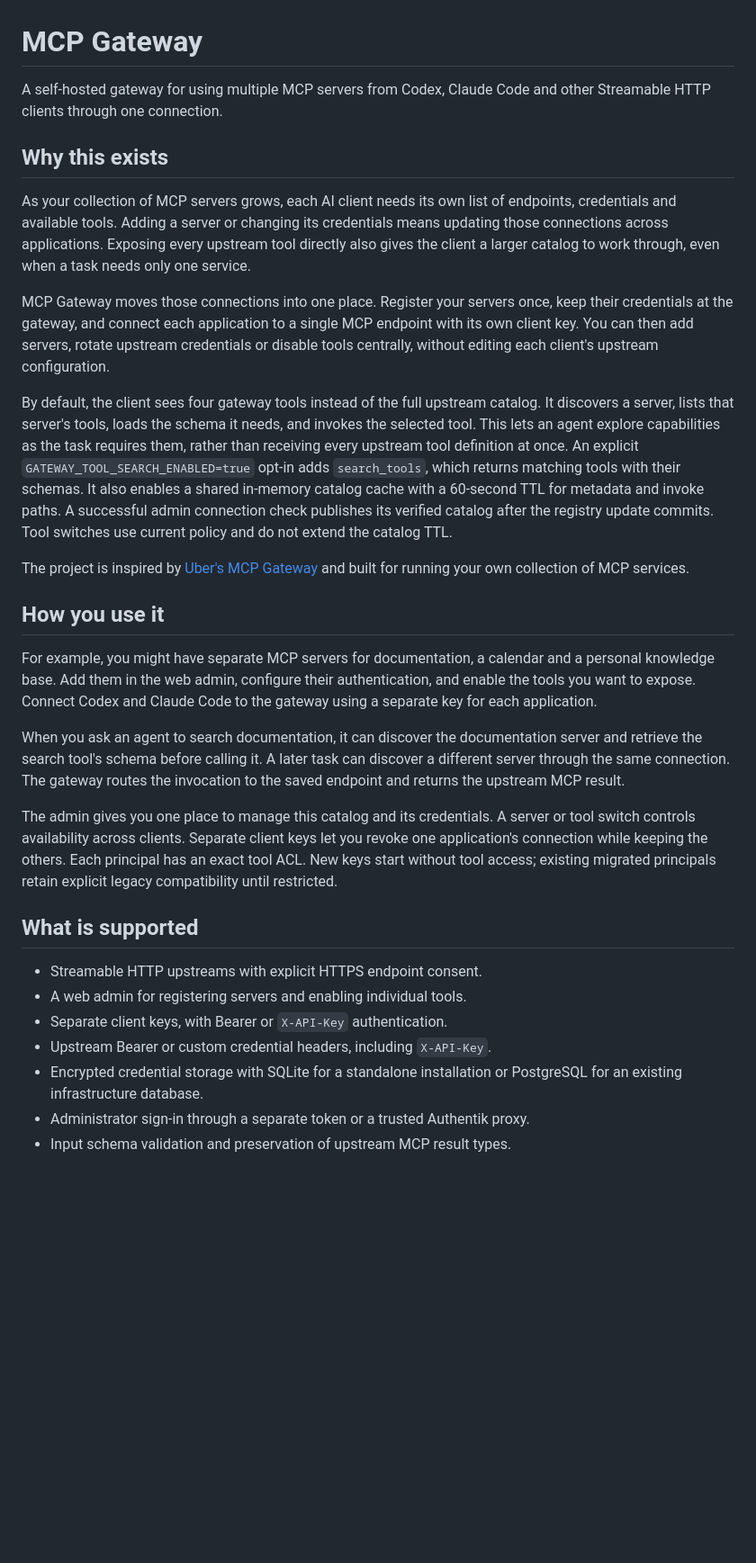
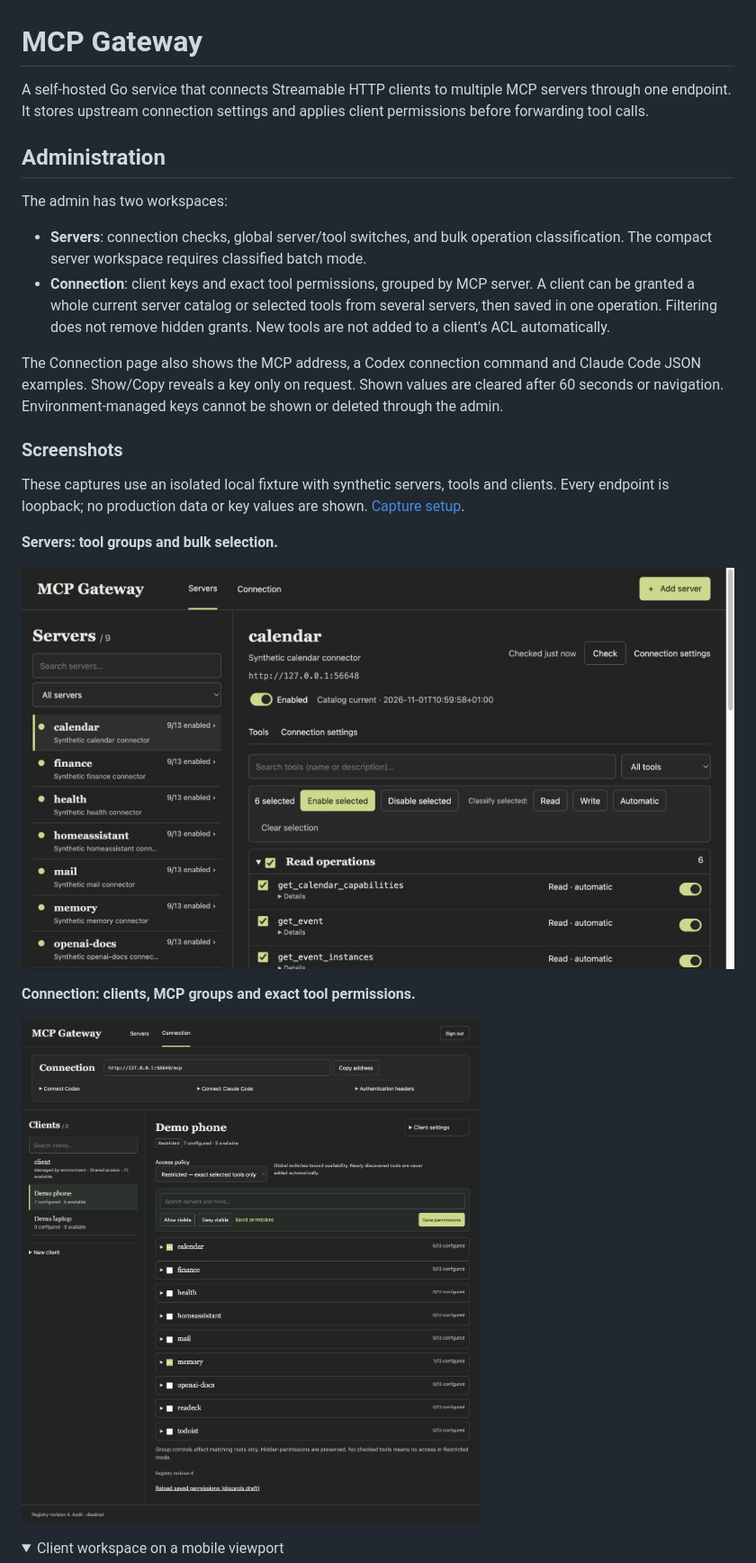
Before and after one commit to Dzarlax-AI/mcp-gateway, a Markdown page: README.md, the part around one of its changes. Shown at 90% size. Drawn GitHub-style; pictures changed too: docs/screenshots/clients.jpg (added), docs/screenshots/servers.jpg (added); folded sections open; blank space fills up the shorter version.

Commit message:
docs: refresh README with synthetic admin screenshots

```diff
--- a/README.md
+++ b/README.md
@@ -1,61 +1,39 @@
 # MCP Gateway
 
-A self-hosted gateway for using multiple MCP servers from Codex, Claude Code and other Streamable HTTP clients through one connection.
+A self-hosted Go service that connects Streamable HTTP clients to multiple MCP
+servers through one endpoint. It stores upstream connection settings and applies
+client permissions before forwarding tool calls.
 
-## Why this exists
+## Administration
 
-As your collection of MCP servers grows, each AI client needs its own list of
-endpoints, credentials and available tools. Adding a server or changing its
-credentials means updating those connections across applications. Exposing
-every upstream tool directly also gives the client a larger catalog to work
-through, even when a task needs only one service.
+The admin has two workspaces:
 
-MCP Gateway moves those connections into one place. Register your servers once,
-keep their credentials at the gateway, and connect each application to a single
-MCP endpoint with its own client key. You can then add servers, rotate upstream
-credentials or disable tools centrally, without editing each client's upstream
-configuration.
+- **Servers**: connection checks, global server/tool switches, and bulk operation
+  classification. The compact server workspace requires classified batch mode.
+- **Connection**: client keys and exact tool permissions, grouped by MCP server.
+  A client can be granted a whole current server catalog or selected tools from
+  several servers, then saved in one operation. Filtering does not remove hidden
+  grants. New tools are not added to a client's ACL automatically.
 
-By default, the client sees four gateway tools instead of the full upstream
-catalog. It discovers a server, lists that server's tools, loads the schema it
-needs, and invokes the selected tool. This lets an agent explore capabilities
-as the task requires them, rather than receiving every upstream tool definition
-at once. An explicit `GATEWAY_TOOL_SEARCH_ENABLED=true` opt-in adds
-`search_tools`, which returns matching tools with their schemas. It also enables
-a shared in-memory catalog cache with a 60-second TTL for metadata and invoke
-paths. A successful admin connection check publishes its verified catalog after
-the registry update commits. Tool switches use current policy and do not extend
-the catalog TTL.
+The Connection page also shows the MCP address, a Codex connection command and
+Claude Code JSON examples. Show/Copy reveals a key only on request. Shown values
+are cleared after 60 seconds or navigation. Environment-managed keys cannot be
+shown or deleted through the admin.
 
-The project is inspired by [Uber's MCP Gateway](https://www.uber.com/re/en/blog/designing-mcp-gateway/)
-and built for running your own collection of MCP services.
+### Screenshots
 
-## How you use it
+These captures use an isolated local fixture with synthetic servers, tools and
+clients. Every endpoint is loopback; no production data or key values are shown.
+[Capture setup](docs/screenshots/README.md).
 
-For example, you might have separate MCP servers for documentation, a calendar
-and a personal knowledge base. Add them in the web admin, configure their
-authentication, and enable the tools you want to expose. Connect Codex and
-Claude Code to the gateway using a separate key for each application.
+**Servers: tool groups and bulk selection.**
 
-When you ask an agent to search documentation, it can discover the documentation
-server and retrieve the search tool's schema before calling it. A later task
-can discover a different server through the same connection. The gateway routes
-the invocation to the saved endpoint and returns the upstream MCP result.
+![Synthetic server workspace](docs/screenshots/servers.jpg)
 
-The admin gives you one place to manage this catalog and its credentials. A
-server or tool switch controls availability across clients. Separate client
-keys let you revoke one application's connection while keeping the others.
-Each principal has an exact tool ACL. New keys start without tool access;
-existing migrated principals retain explicit legacy compatibility until restricted.
+**Connection: clients, MCP groups and exact tool permissions.**
 
-## What is supported
+![Synthetic client workspace](docs/screenshots/clients.jpg)
 
-- Streamable HTTP upstreams with explicit HTTPS endpoint consent.
-- A web admin for registering servers and enabling individual tools.
-- Separate client keys, with Bearer or `X-API-Key` authentication.
-- Upstream Bearer or custom credential headers, including `X-API-Key`.
-- Encrypted credential storage with SQLite for a standalone installation or
-  PostgreSQL for an existing infrastructure database.
-- Administrator sign-in through a separate token or a trusted Authentik proxy.
-- Input schema validation and preservation of upstream MCP result types.
+<details>
+<summary>Client workspace on a mobile viewport</summary>
 
```
Also changed, not shown: other parts of README.md (+156 -123 lines), docs/screenshots/README.md (added, +37 -0 lines), docs/self-hosting.md (+5 -1 lines), docs/screenshots/clients-mobile.jpg (added), 2 other files.
